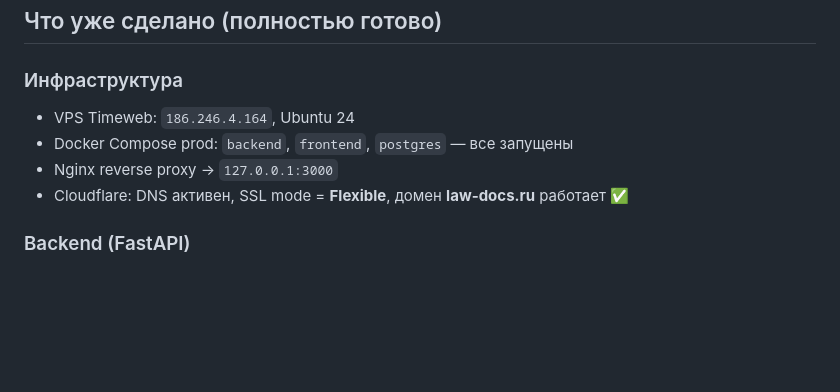
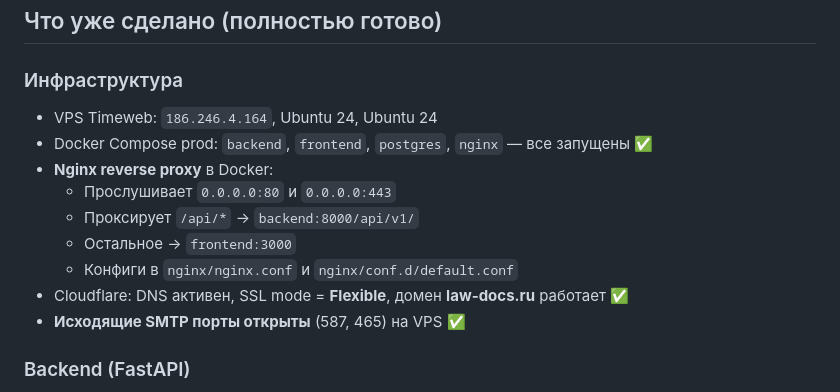
Before and after one commit to SpiritusMalus/LawDocs, a Markdown page: HANDOFF.md, the part around one of its changes. Rendered like a GitHub page; blank space fills up the shorter version.

```diff
--- a/HANDOFF.md
+++ b/HANDOFF.md
@@ -7,10 +7,15 @@ B2C AI-юрист: пользователь заполняет форму → п
 ## Что уже сделано (полностью готово)
 
 ### Инфраструктура
-- VPS Timeweb: `186.246.4.164`, Ubuntu 24
-- Docker Compose prod: `backend`, `frontend`, `postgres` — все запущены
-- Nginx reverse proxy → `127.0.0.1:3000`
+- VPS Timeweb: `186.246.4.164`, Ubuntu 24, Ubuntu 24
+- Docker Compose prod: `backend`, `frontend`, `postgres`, `nginx` — все запущены ✅
+- **Nginx reverse proxy** в Docker:
+  - Прослушивает `0.0.0.0:80` и `0.0.0.0:443`
+  - Проксирует `/api/*` → `backend:8000/api/v1/`
+  - Остальное → `frontend:3000`
+  - Конфиги в `nginx/nginx.conf` и `nginx/conf.d/default.conf`
 - Cloudflare: DNS активен, SSL mode = **Flexible**, домен **law-docs.ru** работает ✅
+- **Исходящие SMTP порты открыты** (587, 465) на VPS ✅
 
 ### Backend (FastAPI)
 - Magic link auth (POST `/api/v1/auth/magic-link`, GET `/api/v1/auth/verify`)
```
Also changed, not shown: other parts of HANDOFF.md (+25 -35 lines).
